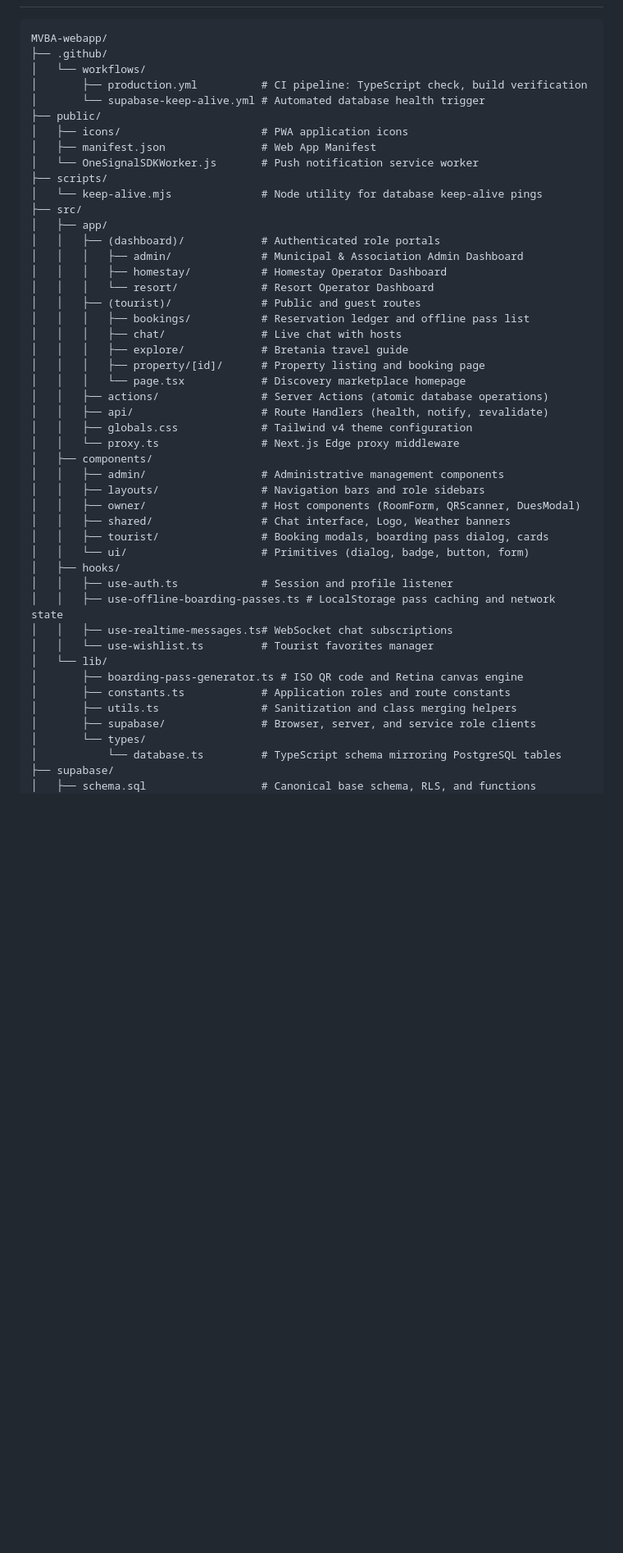
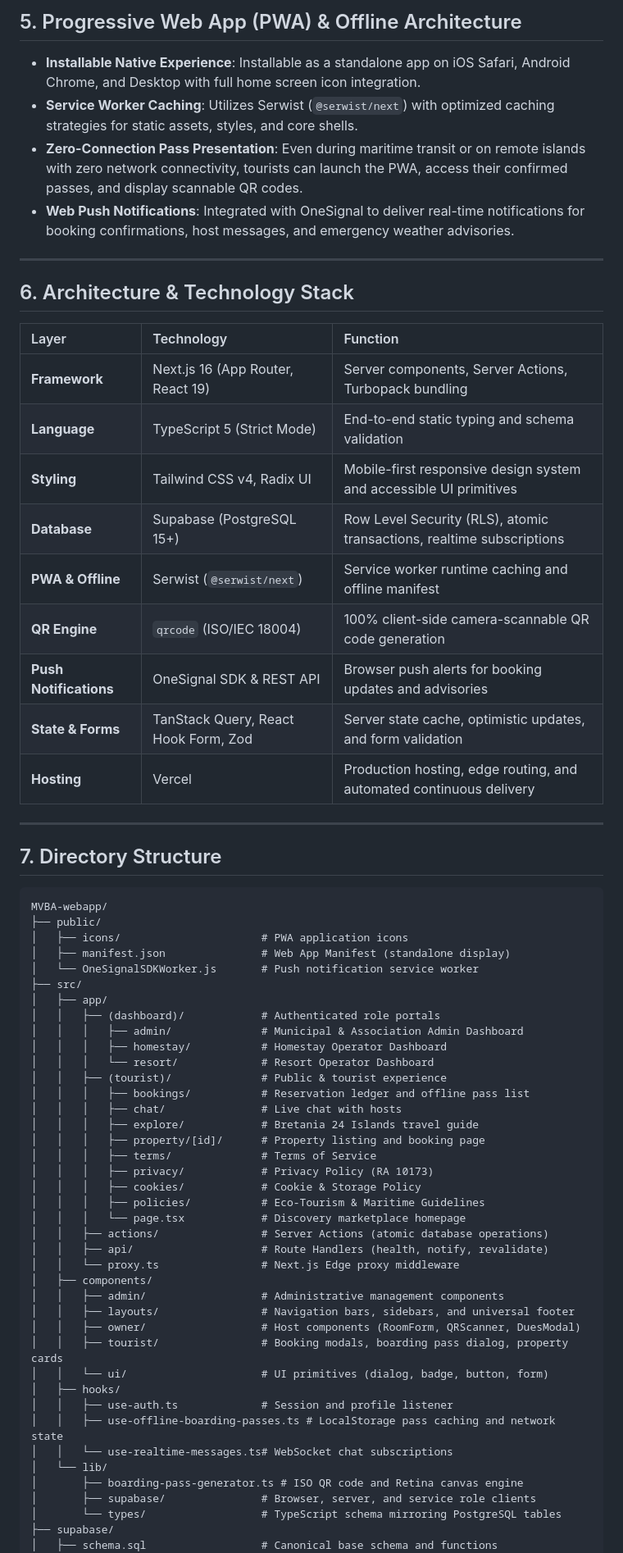
Before and after one commit to mackybotboton-hash/MVBA-webapp, a Markdown page: README.md, the part around one of its changes. Shown at 82% size. Drawn GitHub-style; blank space fills up the shorter version.

````diff
--- a/README.md
+++ b/README.md
@@ -83,51 +115,69 @@ The MVBA Web Application is a Progressive Web Application (PWA) developed for th
+## 5. Progressive Web App (PWA) & Offline Architecture
+
+- **Installable Native Experience**: Installable as a standalone app on iOS Safari, Android Chrome, and Desktop with full home screen icon integration.
+- **Service Worker Caching**: Utilizes Serwist (`@serwist/next`) with optimized caching strategies for static assets, styles, and core shells.
+- **Zero-Connection Pass Presentation**: Even during maritime transit or on remote islands with zero network connectivity, tourists can launch the PWA, access their confirmed passes, and display scannable QR codes.
+- **Web Push Notifications**: Integrated with OneSignal to deliver real-time notifications for booking confirmations, host messages, and emergency weather advisories.
+
+---
+
+## 6. Architecture & Technology Stack
+
+| Layer | Technology | Function |
+| :--- | :--- | :--- |
+| **Framework** | Next.js 16 (App Router, React 19) | Server components, Server Actions, Turbopack bundling |
+| **Language** | TypeScript 5 (Strict Mode) | End-to-end static typing and schema validation |
+| **Styling** | Tailwind CSS v4, Radix UI | Mobile-first responsive design system and accessible UI primitives |
+| **Database** | Supabase (PostgreSQL 15+) | Row Level Security (RLS), atomic transactions, realtime subscriptions |
+| **PWA & Offline** | Serwist (`@serwist/next`) | Service worker runtime caching and offline manifest |
+| **QR Engine** | `qrcode` (ISO/IEC 18004) | 100% client-side camera-scannable QR code generation |
+| **Push Notifications** | OneSignal SDK & REST API | Browser push alerts for booking updates and advisories |
+| **State & Forms** | TanStack Query, React Hook Form, Zod | Server state cache, optimistic updates, and form validation |
+| **Hosting** | Vercel | Production hosting, edge routing, and automated continuous delivery |
+
+---
+
+## 7. Directory Structure
 
 ```
 MVBA-webapp/
-├── .github/
-│   └── workflows/
-│       ├── production.yml          # CI pipeline: TypeScript check, build verification
-│       └── supabase-keep-alive.yml # Automated database health trigger
 ├── public/
 │   ├── icons/                      # PWA application icons
-│   ├── manifest.json               # Web App Manifest
+│   ├── manifest.json               # Web App Manifest (standalone display)
 │   └── OneSignalSDKWorker.js       # Push notification service worker
-├── scripts/
-│   └── keep-alive.mjs              # Node utility for database keep-alive pings
 ├── src/
 │   ├── app/
 │   │   ├── (dashboard)/            # Authenticated role portals
 │   │   │   ├── admin/              # Municipal & Association Admin Dashboard
 │   │   │   ├── homestay/           # Homestay Operator Dashboard
 │   │   │   └── resort/             # Resort Operator Dashboard
-│   │   ├── (tourist)/              # Public and guest routes
+│   │   ├── (tourist)/              # Public & tourist experience
 │   │   │   ├── bookings/           # Reservation ledger and offline pass list
 │   │   │   ├── chat/               # Live chat with hosts
-│   │   │   ├── explore/            # Bretania travel guide
+│   │   │   ├── explore/            # Bretania 24 Islands travel guide
 │   │   │   ├── property/[id]/      # Property listing and booking page
+│   │   │   ├── terms/              # Terms of Service
+│   │   │   ├── privacy/            # Privacy Policy (RA 10173)
+│   │   │   ├── cookies/            # Cookie & Storage Policy
+│   │   │   ├── policies/           # Eco-Tourism & Maritime Guidelines
 │   │   │   └── page.tsx            # Discovery marketplace homepage
 │   │   ├── actions/                # Server Actions (atomic database operations)
 │   │   ├── api/                    # Route Handlers (health, notify, revalidate)
-│   │   ├── globals.css             # Tailwind v4 theme configuration
 │   │   └── proxy.ts                # Next.js Edge proxy middleware
 │   ├── components/
 │   │   ├── admin/                  # Administrative management components
-│   │   ├── layouts/                # Navigation bars and role sidebars
+│   │   ├── layouts/                # Navigation bars, sidebars, and universal footer
 │   │   ├── owner/                  # Host components (RoomForm, QRScanner, DuesModal)
-│   │   ├── shared/                 # Chat interface, Logo, Weather banners
-│   │   ├── tourist/                # Booking modals, boarding pass dialog, cards
-│   │   └── ui/                     # Primitives (dialog, badge, button, form)
+│   │   ├── tourist/                # Booking modals, boarding pass dialog, property cards
+│   │   └── ui/                     # UI primitives (dialog, badge, button, form)
 │   ├── hooks/
 │   │   ├── use-auth.ts             # Session and profile listener
 │   │   ├── use-offline-boarding-passes.ts # LocalStorage pass caching and network state
-│   │   ├── use-realtime-messages.ts# WebSocket chat subscriptions
-│   │   └── use-wishlist.ts         # Tourist favorites manager
+│   │   └── use-realtime-messages.ts# WebSocket chat subscriptions
 │   └── lib/
 │       ├── boarding-pass-generator.ts # ISO QR code and Retina canvas engine
-│       ├── constants.ts            # Application roles and route constants
-│       ├── utils.ts                # Sanitization and class merging helpers
 │       ├── supabase/               # Browser, server, and service role clients
-│       └── types/
-│           └── database.ts         # TypeScript schema mirroring PostgreSQL tables
+│       └── types/                  # TypeScript schema mirroring PostgreSQL tables
 ├── supabase/
-│   ├── schema.sql                  # Canonical base schema, RLS, and functions
+│   ├── schema.sql                  # Canonical base schema and functions
 │   ├── concurrency_booking_fix.sql # Atomic booking locking function
````
Also changed, not shown: other parts of README.md (+121 -125 lines).
